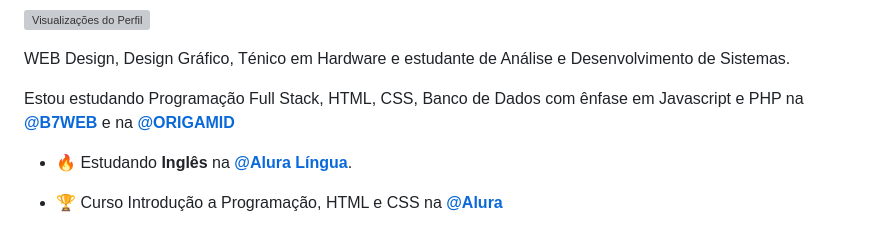
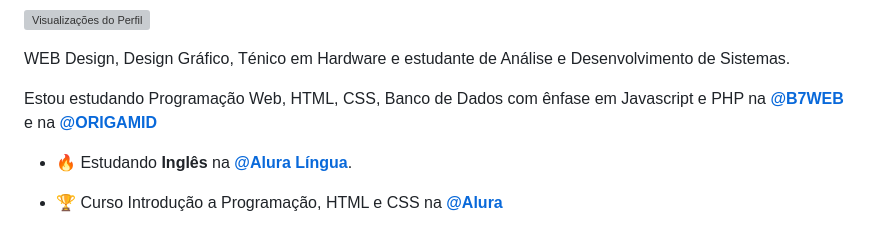
Before and after one commit to fmachadoweb/fmachadoweb, a Markdown page: README.md, the part around the change. GitHub-like rendering; grey boxes are pictures that could not be loaded.

```diff
--- a/README.md
+++ b/README.md
@@ -4,7 +4,7 @@
 
 WEB Design, Design Gráfico, Ténico em Hardware e estudante de Análise e Desenvolvimento de Sistemas.
 
-Estou estudando Programação Full Stack, HTML, CSS, Banco de Dados com ênfase em Javascript e PHP na **<a href="https://b7web.com.br">@B7WEB</a>** e  na **<a href="https://www.origamid.com/">@ORIGAMID</a>**
+Estou estudando Programação Web, HTML, CSS, Banco de Dados com ênfase em Javascript e PHP na **<a href="https://b7web.com.br">@B7WEB</a>** e  na **<a href="https://www.origamid.com/">@ORIGAMID</a>**
 
 
 - 🔥 Estudando **Inglês** na **<a href="https://alura.com.br">@Alura Língua</a>**.
```
